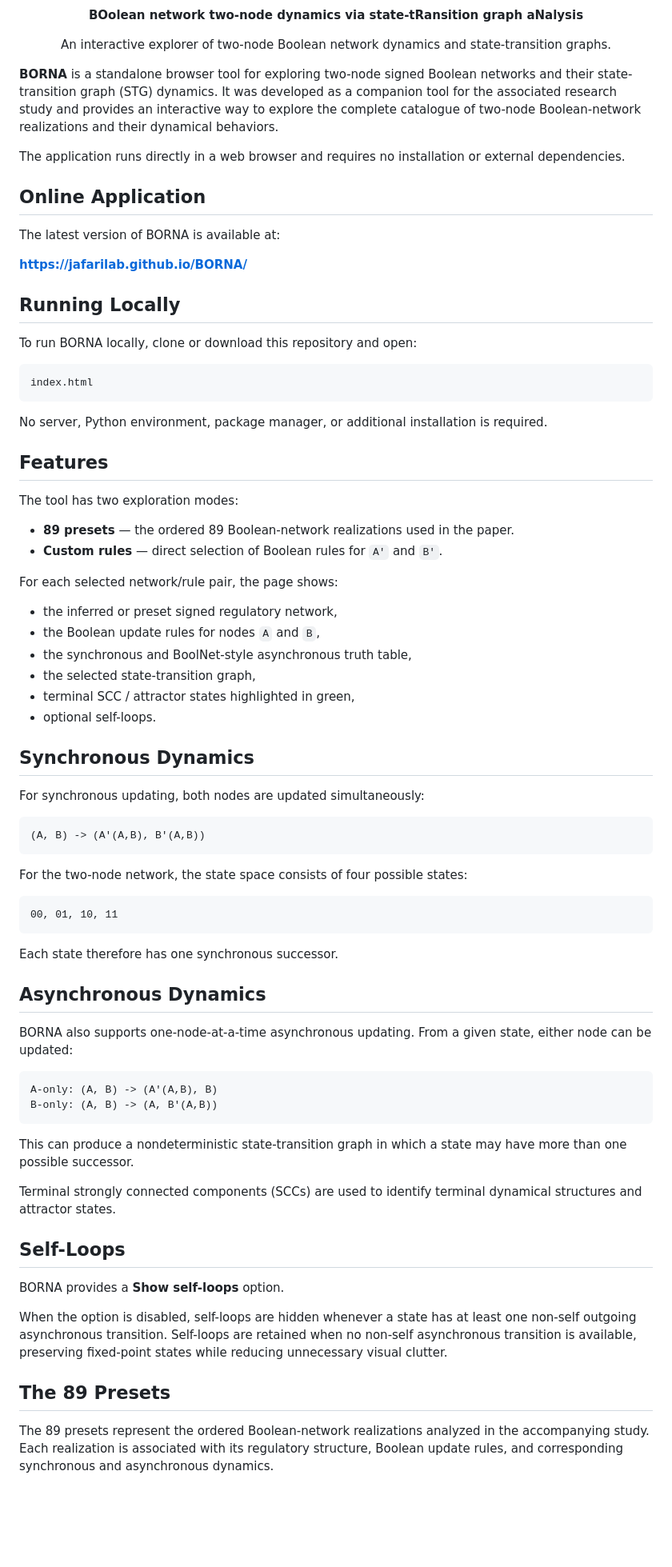
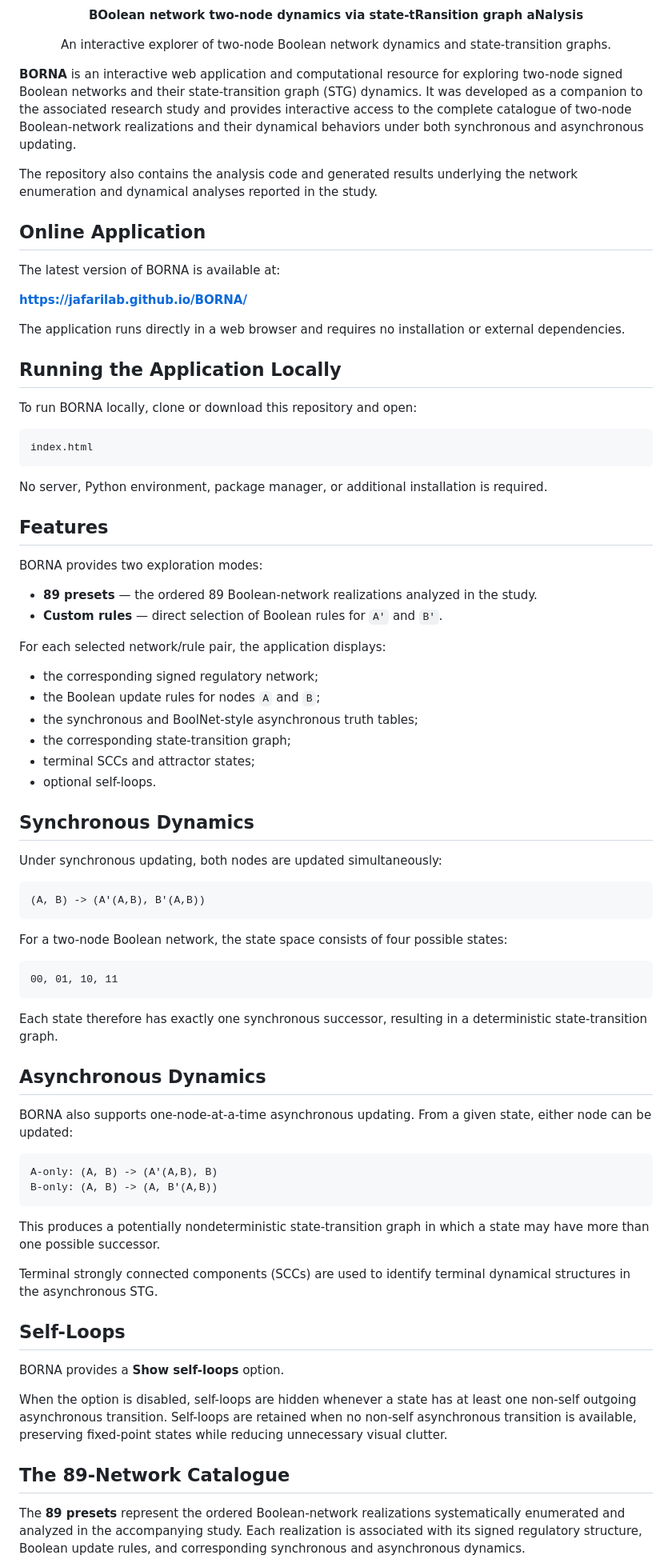
Before and after one commit to jafarilab/BORNA, a Markdown page: README.md, the part around one of its changes. Shown at 80% size. GitHub-like rendering; blank space fills up the shorter version.

````diff
--- a/README.md
+++ b/README.md
@@ -12,9 +12,9 @@
   An interactive explorer of two-node Boolean network dynamics and state-transition graphs.
 </p>
 
-**BORNA** is a standalone browser tool for exploring two-node signed Boolean networks and their state-transition graph (STG) dynamics. It was developed as a companion tool for the associated research study and provides an interactive way to explore the complete catalogue of two-node Boolean-network realizations and their dynamical behaviors.
+**BORNA** is an interactive web application and computational resource for exploring two-node signed Boolean networks and their state-transition graph (STG) dynamics. It was developed as a companion to the associated research study and provides interactive access to the complete catalogue of two-node Boolean-network realizations and their dynamical behaviors under both synchronous and asynchronous updating.
 
-The application runs directly in a web browser and requires no installation or external dependencies.
+The repository also contains the analysis code and generated results underlying the network enumeration and dynamical analyses reported in the study.
 
 ## Online Application
 
@@ -22,7 +22,9 @@ The latest version of BORNA is available at:
 
 **https://jafarilab.github.io/BORNA/**
 
-## Running Locally
+The application runs directly in a web browser and requires no installation or external dependencies.
+
+## Running the Application Locally
 
 To run BORNA locally, clone or download this repository and open:
 
@@ -34,35 +36,35 @@ No server, Python environment, package manager, or additional installation is re
 
 ## Features
 
-The tool has two exploration modes:
+BORNA provides two exploration modes:
 
-- **89 presets** — the ordered 89 Boolean-network realizations used in the paper.
-- **Custom rules** — direct selection of Boolean rules for `A'` and `B'`.
+* **89 presets** — the ordered 89 Boolean-network realizations analyzed in the study.
+* **Custom rules** — direct selection of Boolean rules for `A'` and `B'`.
 
-For each selected network/rule pair, the page shows:
+For each selected network/rule pair, the application displays:
 
-- the inferred or preset signed regulatory network,
-- the Boolean update rules for nodes `A` and `B`,
-- the synchronous and BoolNet-style asynchronous truth table,
-- the selected state-transition graph,
-- terminal SCC / attractor states highlighted in green,
-- optional self-loops.
+* the corresponding signed regulatory network;
+* the Boolean update rules for nodes `A` and `B`;
+* the synchronous and BoolNet-style asynchronous truth tables;
+* the corresponding state-transition graph;
+* terminal SCCs and attractor states;
+* optional self-loops.
 
 ## Synchronous Dynamics
 
-For synchronous updating, both nodes are updated simultaneously:
+Under synchronous updating, both nodes are updated simultaneously:
 
 ```text
 (A, B) -> (A'(A,B), B'(A,B))
 ```
 
-For the two-node network, the state space consists of four possible states:
+For a two-node Boolean network, the state space consists of four possible states:
 
 ```text
 00, 01, 10, 11
 ```
 
-Each state therefore has one synchronous successor.
+Each state therefore has exactly one synchronous successor, resulting in a deterministic state-transition graph.
 
 ## Asynchronous Dynamics
 
@@ -73,9 +75,9 @@ A-only: (A, B) -> (A'(A,B), B)
 B-only: (A, B) -> (A, B'(A,B))
 ```
 
-This can produce a nondeterministic state-transition graph in which a state may have more than one possible successor.
+This produces a potentially nondeterministic state-transition graph in which a state may have more than one possible successor.
 
-Terminal strongly connected components (SCCs) are used to identify terminal dynamical structures and attractor states.
+Terminal strongly connected components (SCCs) are used to identify terminal dynamical structures in the asynchronous STG.
 
 ## Self-Loops
 
@@ -83,7 +85,7 @@ BORNA provides a **Show self-loops** option.
 
 When the option is disabled, self-loops are hidden whenever a state has at least one non-self outgoing asynchronous transition. Self-loops are retained when no non-self asynchronous transition is available, preserving fixed-point states while reducing unnecessary visual clutter.
 
-## The 89 Presets
+## The 89-Network Catalogue
 
-The 89 presets represent the ordered Boolean-network realizations analyzed in the accompanying study. Each realization is associated with its regulatory structure, Boolean update rules, and corresponding synchronous and asynchronous dynamics.
+The **89 presets** represent the ordered Boolean-network realizations systematically enumerated and analyzed in the accompanying study. Each realization is associated with its signed regulatory structure, Boolean update rules, and corresponding synchronous and asynchronous dynamics.
 
````
Also changed, not shown: other parts of README.md (+55 -13 lines).
